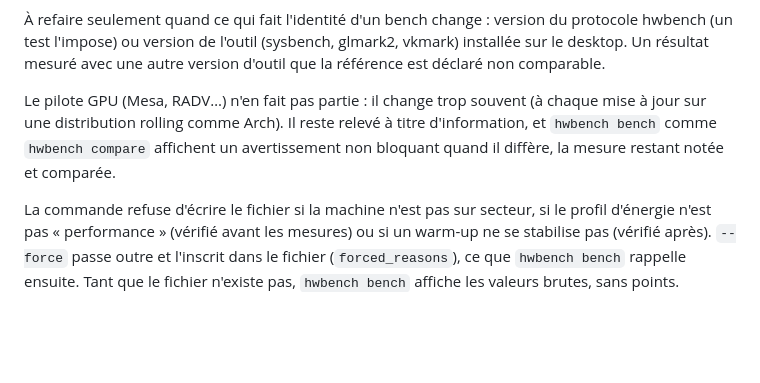
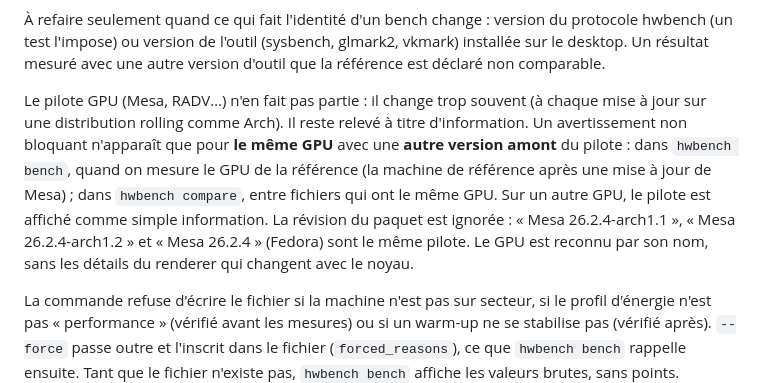
Before and after one commit to Mvth1s/hwbench, a Markdown page: README.md, the part around the change. Drawn GitHub-style; blank space fills up the shorter version.

Commit message:
docs: describe the same-GPU, upstream-version GPU driver notice
Also fix the export schema version mentioned in CLAUDE.md (2).

Co-Authored-By: Claude Opus 5.5 <noreply@anthropic.com>

```diff
--- a/README.md
+++ b/README.md
@@ -245,9 +245,14 @@ desktop. Un résultat mesuré avec une autre version d'outil que la référence
 comparable.
 
 Le pilote GPU (Mesa, RADV…) n'en fait pas partie : il change trop souvent (à chaque mise à
-jour sur une distribution rolling comme Arch). Il reste relevé à titre d'information, et
-`hwbench bench` comme `hwbench compare` affichent un avertissement non bloquant quand il
-diffère, la mesure restant notée et comparée.
+jour sur une distribution rolling comme Arch). Il reste relevé à titre d'information. Un
+avertissement non bloquant n'apparaît que pour **le même GPU** avec une **autre version amont**
+du pilote : dans `hwbench bench`, quand on mesure le GPU de la référence (la machine de
+référence après une mise à jour de Mesa) ; dans `hwbench compare`, entre fichiers qui ont le
+même GPU. Sur un autre GPU, le pilote est affiché comme simple information. La révision du
+paquet est ignorée : « Mesa 26.2.4-arch1.1 », « Mesa 26.2.4-arch1.2 » et « Mesa 26.2.4 »
+(Fedora) sont le même pilote. Le GPU est reconnu par son nom, sans les détails du renderer qui
+changent avec le noyau.
 
 La commande refuse d'écrire le fichier si la machine n'est pas sur secteur, si le profil
 d'énergie n'est pas « performance » (vérifié avant les mesures) ou si un warm-up ne se
```
Also changed, not shown: CLAUDE.md (+2 -2 lines), 1 other file.
